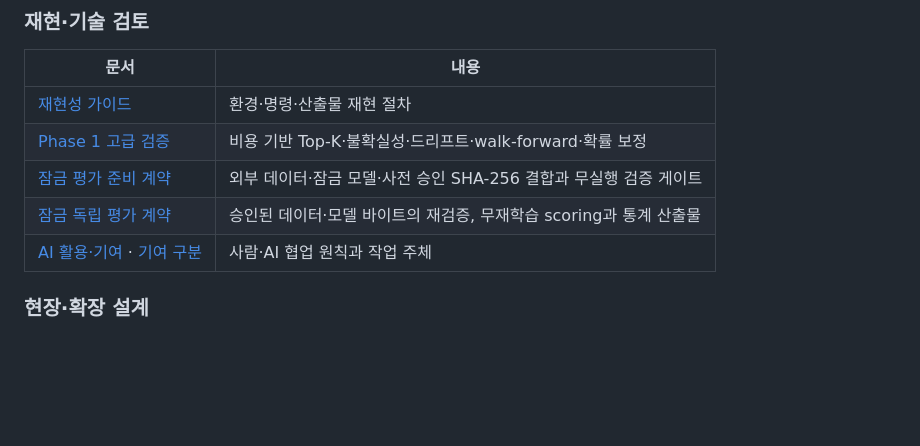
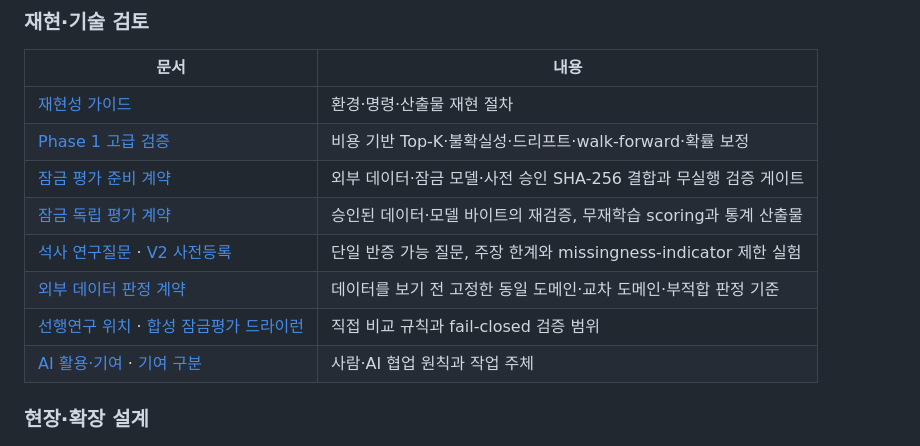
Before and after one commit to heechan9/fabguard-ai, a Markdown page: README.md, the part around the change. Rendered like a GitHub page; blank space fills up the shorter version.

Commit message:
docs: link graduate research protocol

```diff
--- a/README.md
+++ b/README.md
@@ -236,6 +236,9 @@ PYTHONPATH=src python -m fabguard.reporting --data-dir data/raw --result-dir res
 | [Phase 1 고급 검증](docs/PHASE1_ADVANCED_VALIDATION.md) | 비용 기반 Top-K·불확실성·드리프트·walk-forward·확률 보정 |
 | [잠금 평가 준비 계약](docs/LOCKED_EVALUATION_CONTRACT.md) | 외부 데이터·잠금 모델·사전 승인 SHA-256 결합과 무실행 검증 게이트 |
 | [잠금 독립 평가 계약](docs/LOCKED_SCORING_CONTRACT.md) | 승인된 데이터·모델 바이트의 재검증, 무재학습 scoring과 통계 산출물 |
+| [석사 연구질문](docs/RESEARCH_QUESTION.md) · [V2 사전등록](docs/V2_PROTOCOL.md) | 단일 반증 가능 질문, 주장 한계와 missingness-indicator 제한 실험 |
+| [외부 데이터 판정 계약](docs/EXTERNAL_DATA_QUALIFICATION.md) | 데이터를 보기 전 고정한 동일 도메인·교차 도메인·부적합 판정 기준 |
+| [선행연구 위치](docs/RELATED_WORK.md) · [합성 잠금평가 드라이런](docs/LOCKED_EVALUATION_DRY_RUN.md) | 직접 비교 규칙과 fail-closed 검증 범위 |
 | [AI 활용·기여](AI_USAGE.md) · [기여 구분](CONTRIBUTIONS.md) | 사람·AI 협업 원칙과 작업 주체 |
 
 ### 현장·확장 설계
```
